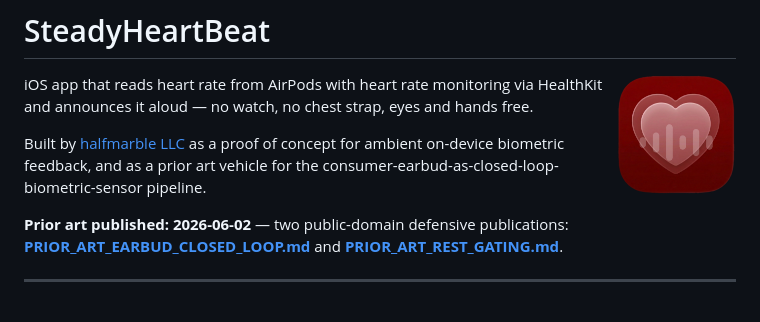
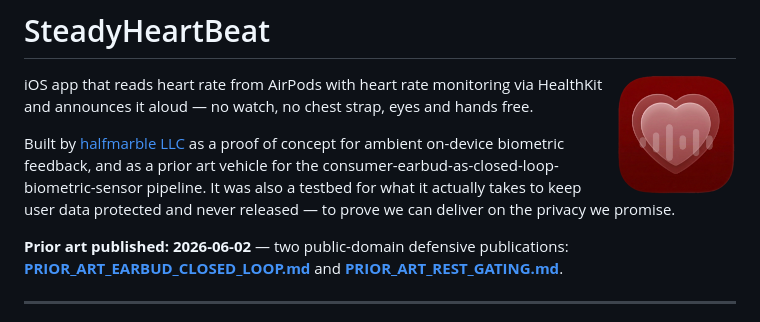
Before and after one commit to halfmarble/SteadyHeartBeat, a Markdown page: README.md, the part around the change. Drawn GitHub-style.

Commit message:
Note the privacy-delivery goal in the README intro
SteadyHeartBeat was also a testbed for keeping user data protected and
never released — proving halfmarble can deliver on the privacy it
promises.

```diff
--- a/README.md
+++ b/README.md
@@ -4,7 +4,7 @@
 
 iOS app that reads heart rate from AirPods with heart rate monitoring via HealthKit and announces it aloud — no watch, no chest strap, eyes and hands free.
 
-Built by [halfmarble LLC](https://halfmarble.com) as a proof of concept for ambient on-device biometric feedback, and as a prior art vehicle for the consumer-earbud-as-closed-loop-biometric-sensor pipeline.
+Built by [halfmarble LLC](https://halfmarble.com) as a proof of concept for ambient on-device biometric feedback, and as a prior art vehicle for the consumer-earbud-as-closed-loop-biometric-sensor pipeline. It was also a testbed for what it actually takes to keep user data protected and never released — to prove we can deliver on the privacy we promise.
 
 **Prior art published: 2026-06-02** — two public-domain defensive publications: **[PRIOR_ART_EARBUD_CLOSED_LOOP.md](PRIOR_ART_EARBUD_CLOSED_LOOP.md)** and **[PRIOR_ART_REST_GATING.md](PRIOR_ART_REST_GATING.md)**.
 
```
